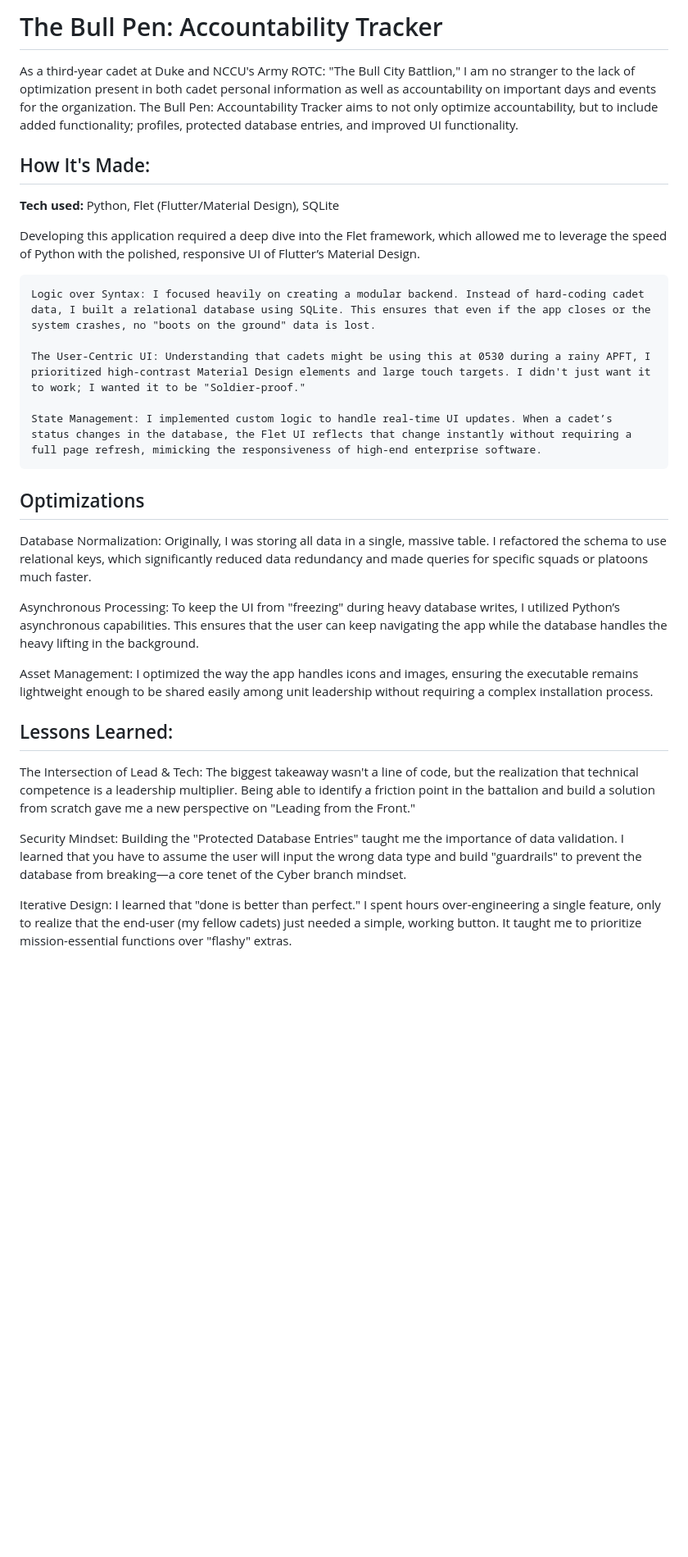
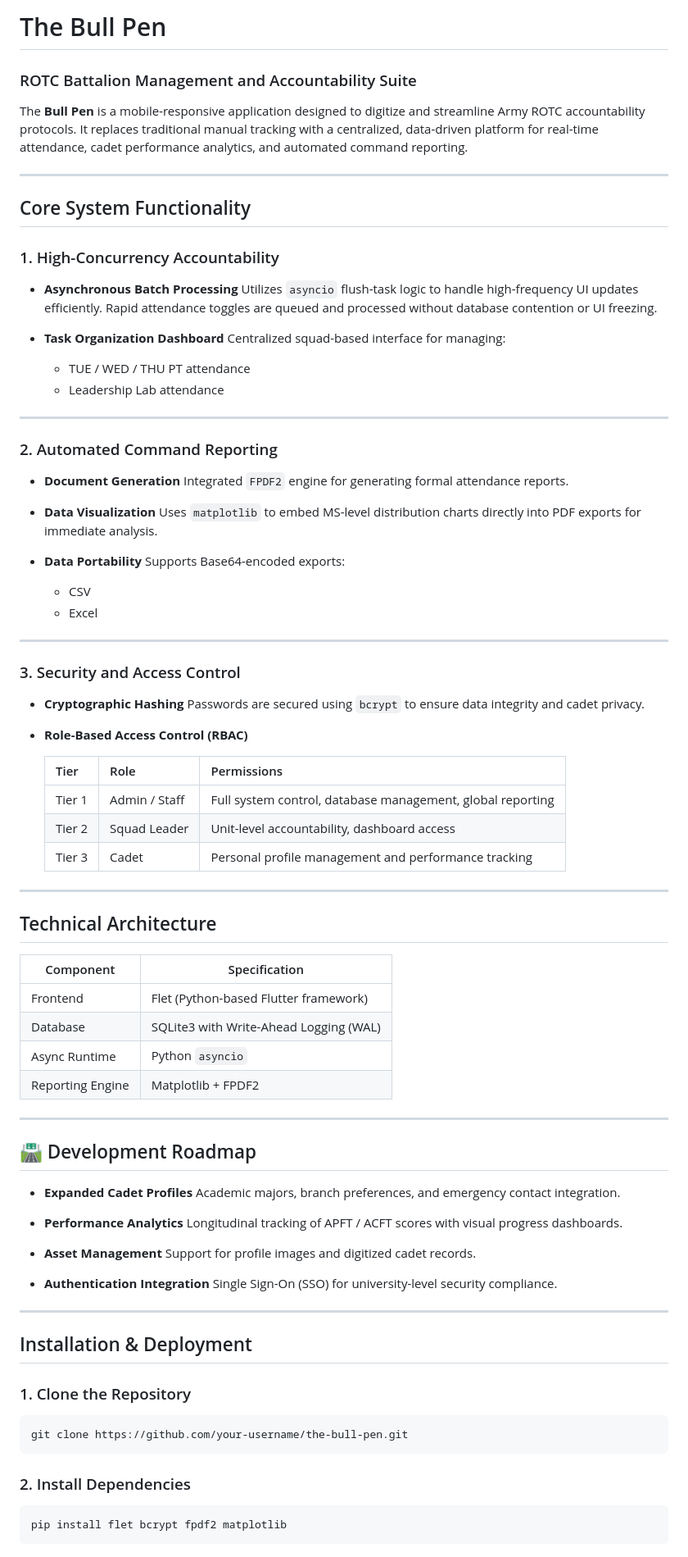
Before and after one commit to marcusmcfadden/the-bull-pen, a Markdown page: README.md, the part around one of its changes. Shown at 82% size. GitHub-like rendering; blank space fills up the shorter version.

````diff
--- a/README.md
+++ b/README.md
@@ -1,30 +1,95 @@
-# The Bull Pen: Accountability Tracker
-As a third-year cadet at Duke and NCCU's Army ROTC: "The Bull City Battlion," I am no stranger to the lack of optimization present in both cadet personal information as well as accountability on important days and events for the organization. The Bull Pen: Accountability Tracker aims to not only optimize accountability, but to include added functionality; profiles, protected database entries, and improved UI functionality.
+# The Bull Pen
 
-## How It's Made:
+### ROTC Battalion Management and Accountability Suite
 
-**Tech used:** Python, Flet (Flutter/Material Design), SQLite
+The **Bull Pen** is a mobile-responsive application designed to digitize and streamline Army ROTC accountability protocols. It replaces traditional manual tracking with a centralized, data-driven platform for real-time attendance, cadet performance analytics, and automated command reporting.
 
-Developing this application required a deep dive into the Flet framework, which allowed me to leverage the speed of Python with the polished, responsive UI of Flutter’s Material Design.
+---
 
-    Logic over Syntax: I focused heavily on creating a modular backend. Instead of hard-coding cadet data, I built a relational database using SQLite. This ensures that even if the app closes or the system crashes, no "boots on the ground" data is lost.
+## Core System Functionality
 
-    The User-Centric UI: Understanding that cadets might be using this at 0530 during a rainy APFT, I prioritized high-contrast Material Design elements and large touch targets. I didn't just want it to work; I wanted it to be "Soldier-proof."
+### 1. High-Concurrency Accountability
 
-    State Management: I implemented custom logic to handle real-time UI updates. When a cadet’s status changes in the database, the Flet UI reflects that change instantly without requiring a full page refresh, mimicking the responsiveness of high-end enterprise software.
+* **Asynchronous Batch Processing**
+  Utilizes `asyncio` flush-task logic to handle high-frequency UI updates efficiently. Rapid attendance toggles are queued and processed without database contention or UI freezing.
 
-## Optimizations
+* **Task Organization Dashboard**
+  Centralized squad-based interface for managing:
 
-Database Normalization: Originally, I was storing all data in a single, massive table. I refactored the schema to use relational keys, which significantly reduced data redundancy and made queries for specific squads or platoons much faster.
+  * TUE / WED / THU PT attendance
+  * Leadership Lab attendance
 
-Asynchronous Processing: To keep the UI from "freezing" during heavy database writes, I utilized Python’s asynchronous capabilities. This ensures that the user can keep navigating the app while the database handles the heavy lifting in the background.
+---
 
-Asset Management: I optimized the way the app handles icons and images, ensuring the executable remains lightweight enough to be shared easily among unit leadership without requiring a complex installation process.
+### 2. Automated Command Reporting
 
-## Lessons Learned:
+* **Document Generation**
+  Integrated `FPDF2` engine for generating formal attendance reports.
 
-The Intersection of Lead & Tech: The biggest takeaway wasn't a line of code, but the realization that technical competence is a leadership multiplier. Being able to identify a friction point in the battalion and build a solution from scratch gave me a new perspective on "Leading from the Front."
+* **Data Visualization**
+  Uses `matplotlib` to embed MS-level distribution charts directly into PDF exports for immediate analysis.
 
-Security Mindset: Building the "Protected Database Entries" taught me the importance of data validation. I learned that you have to assume the user will input the wrong data type and build "guardrails" to prevent the database from breaking—a core tenet of the Cyber branch mindset.
+* **Data Portability**
+  Supports Base64-encoded exports:
 
-Iterative Design: I learned that "done is better than perfect." I spent hours over-engineering a single feature, only to realize that the end-user (my fellow cadets) just needed a simple, working button. It taught me to prioritize mission-essential functions over "flashy" extras.
+  * CSV
+  * Excel
+
+---
+
+### 3. Security and Access Control
+
+* **Cryptographic Hashing**
+  Passwords are secured using `bcrypt` to ensure data integrity and cadet privacy.
+
+* **Role-Based Access Control (RBAC)**
+
+  | Tier   | Role          | Permissions                                                |
+  | ------ | ------------- | ---------------------------------------------------------- |
+  | Tier 1 | Admin / Staff | Full system control, database management, global reporting |
+  | Tier 2 | Squad Leader  | Unit-level accountability, dashboard access                |
+  | Tier 3 | Cadet         | Personal profile management and performance tracking       |
+
+---
+
+## Technical Architecture
+
+| Component        | Specification                          |
+| ---------------- | -------------------------------------- |
+| Frontend         | Flet (Python-based Flutter framework)  |
+| Database         | SQLite3 with Write-Ahead Logging (WAL) |
+| Async Runtime    | Python `asyncio`                       |
+| Reporting Engine | Matplotlib + FPDF2                     |
+
+---
+
+## 🛣️ Development Roadmap
+
+* **Expanded Cadet Profiles**
+  Academic majors, branch preferences, and emergency contact integration.
+
+* **Performance Analytics**
+  Longitudinal tracking of APFT / ACFT scores with visual progress dashboards.
+
+* **Asset Management**
+  Support for profile images and digitized cadet records.
+
+* **Authentication Integration**
+  Single Sign-On (SSO) for university-level security compliance.
+
+---
+
+## Installation & Deployment
+
+### 1. Clone the Repository
+
+```bash
+git clone https://github.com/your-username/the-bull-pen.git
+```
+
+### 2. Install Dependencies
+
+```bash
+pip install flet bcrypt fpdf2 matplotlib
+```
+
````
Also changed, not shown: other parts of README.md (+25 -0 lines).
